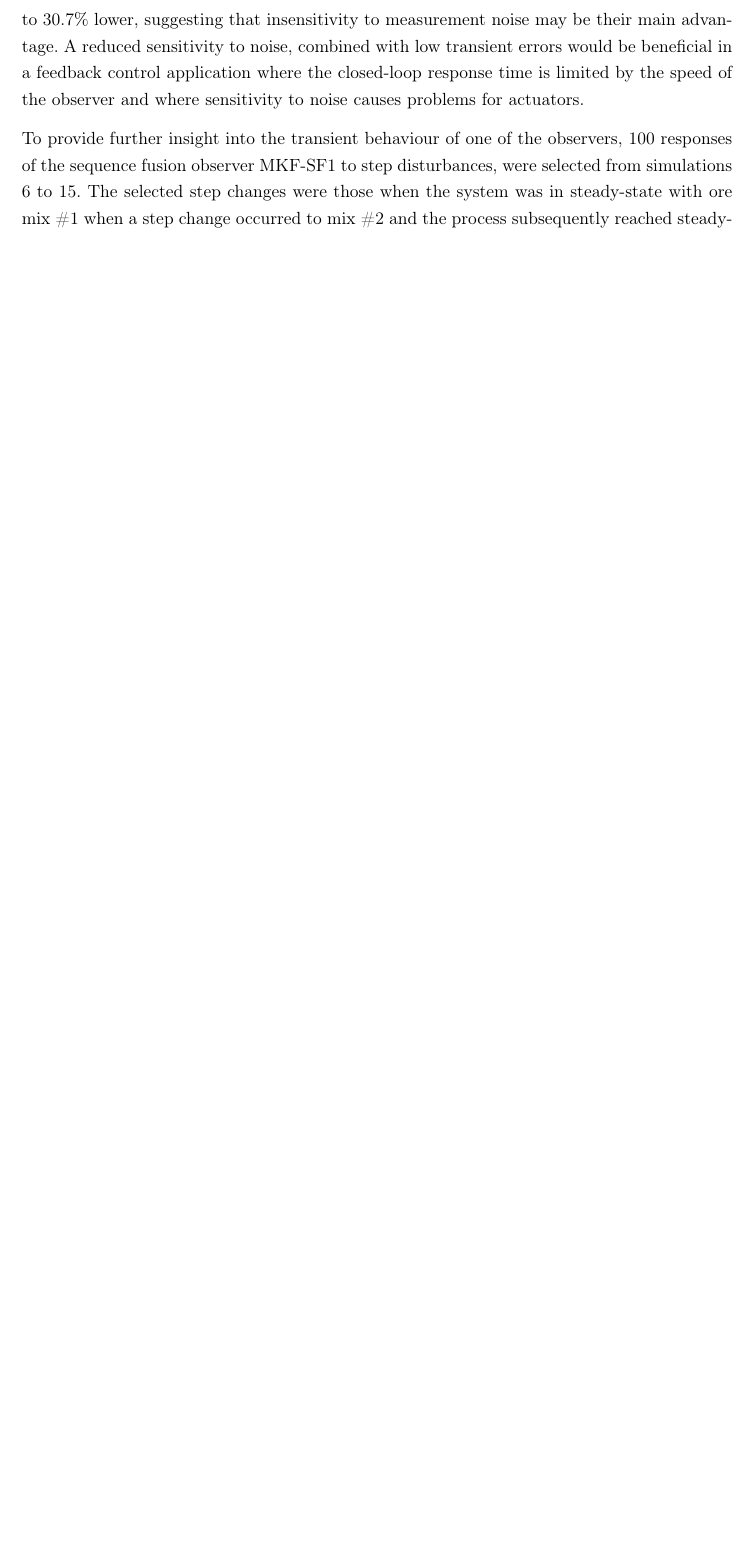
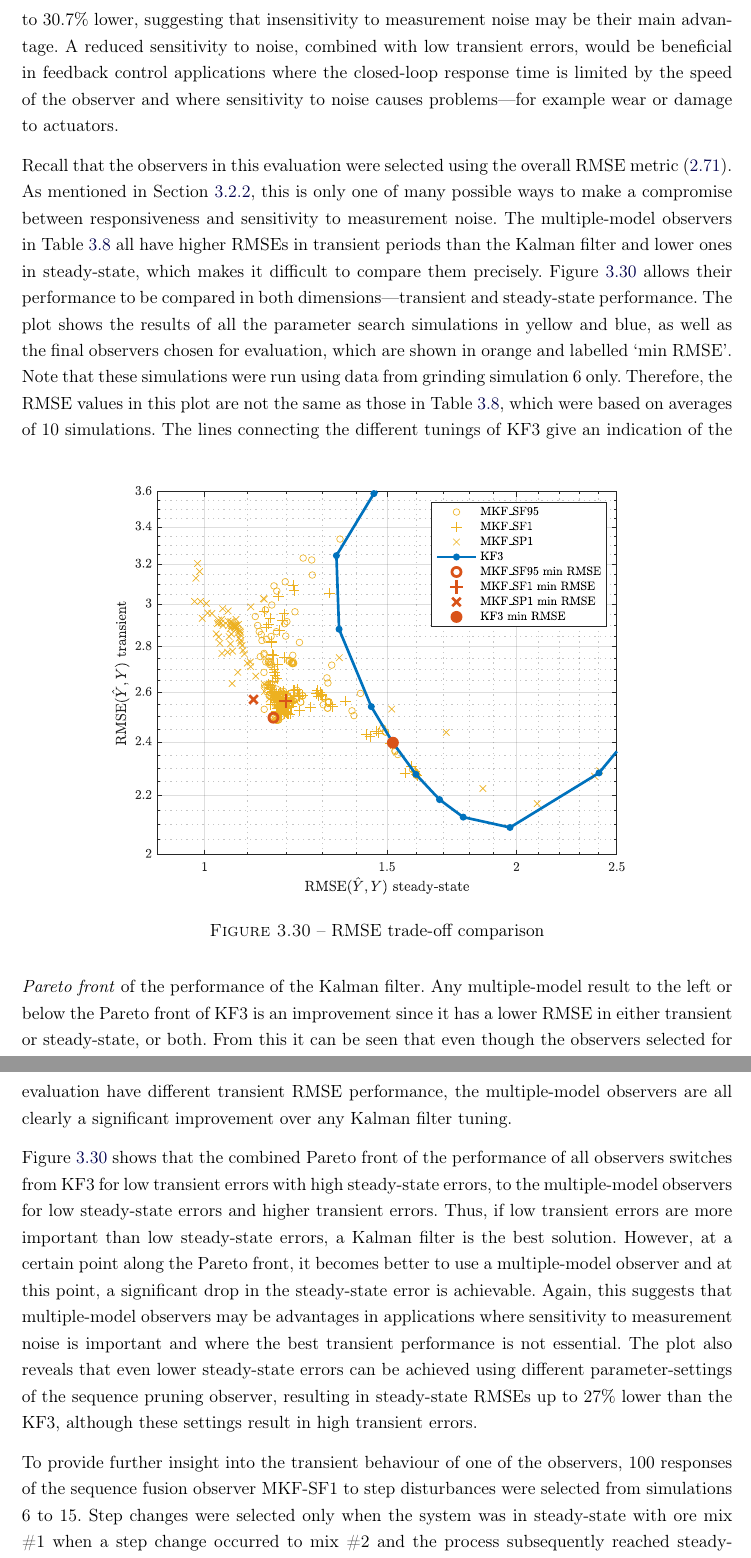
Before and after one commit to billtubbs/thesis-report, a LaTeX thesis (gabarit-maitrise.tex, which reads chapitre3.tex): part of page 103 of 122 before the commit and two parts of pages 103 and 104 of 123 after it, the two joined at a grey line, cut so that both start at the same text, the shorter picture padded with empty space. Compiled offline with pdfLaTeX.

Commit message:
Sec 3.3 pareto analysis

```diff
--- a/chapitre3.tex
+++ b/chapitre3.tex
@@ -845,7 +852,18 @@ Table \ref{tb:grind1-RMSE-results} shows the values of the five metrics for the
 
-The other metrics in Table \ref{tb:grind1-RMSE-results} allow the specific strengths and weaknesses of each observer to be compared. In terms of transient errors, the multiple-model observers are inferior to KF3, with 5.3 to 9.5\% higher \gls{RMSE}s. However, in steady-state periods, they perform significantly better, with 24.0 to 26.7\% lower RMSEs. The \gls{RMSD}s of the multiple-model observers are 27.4 to 30.7\% lower, suggesting that insensitivity to measurement noise may be their main advantage. A reduced sensitivity to noise, combined with low transient errors would be beneficial in a feedback control application where the closed-loop response time is limited by the speed of the observer and where sensitivity to noise causes problems for actuators.
+The other metrics in Table \ref{tb:grind1-RMSE-results} allow the specific strengths and weaknesses of each observer to be compared. In terms of transient errors, the multiple-model observers are inferior to KF3, with 5.2 to 9.7\% higher \gls{RMSE}s. However, in steady-state periods, they perform significantly better, with 23.3 to 26.0\% lower RMSEs. The \gls{RMSD}s of the multiple-model observers are 27.4 to 30.7\% lower, suggesting that insensitivity to measurement noise may be their main advantage. A reduced sensitivity to noise, combined with low transient errors, would be beneficial in feedback control applications where the closed-loop response time is limited by the speed of the observer and where sensitivity to noise causes problems---for example wear or damage to actuators.
 
-To provide further insight into the transient behaviour of one of the observers, 100 responses of the sequence fusion observer MKF-SF1 to step disturbances, were selected from simulations 6 to 15. The selected step changes were those when the system was in steady-state with ore mix \#1 when a step change occurred to mix \#2 and the process subsequently reached steady-state. The response sequences were aligned by subtracting the step time, \glsadd{tstep}\gls{tstep}, from the times of each response. Then the mean, minimum, and maximum values of the observer output estimates were calculated at each sample time since the step change. The results are shown in Figure \ref{fig:sim_resp_plot_MKF_SF1} as a thick orange line representing the average of the responses, and a pale orange area indicating the minima and maxima. Similar data for the Kalman filter, KF3, and the true system output are superimposed in the plot. This allows both the average (i.e. expected) observer response and the range of the variation that occurred, to be visualised and compared.
+Recall that the observers in this evaluation were selected using the overall RMSE metric (\ref{eq:rmse-calc-yest}). As mentioned in Section \ref{sim-obs-lin-1-KF-tuning}, this is only one of many possible ways to make a compromise between responsiveness and sensitivity to measurement noise. The multiple-model observers in Table \ref{tb:grind1-RMSE-results} all have higher RMSEs in transient periods than the Kalman filter and lower ones in steady-state, which makes it difficult to compare them precisely. Figure \ref{fig:grind1-RMSE-scatter} allows their performance to be compared in both dimensions---transient and steady-state performance. The plot shows the results of all the parameter search simulations in yellow and blue, as well as the final observers chosen for evaluation, which are shown in orange and labelled `min RMSE'. Note that these simulations were run using data from grinding simulation 6 only. Therefore, the RMSE values in this plot are not the same as those in Table \ref{tb:grind1-RMSE-results}, which were based on averages of 10 simulations.
+\begin{figure}[htp]
+	\centering
+	\includegraphics[width=13cm]{images/grind1_rod_obs_sim_popt_RMSE_scatter.pdf}
+	\caption{RMSE trade-off comparison}
+	\label{fig:grind1-RMSE-scatter}
+\end{figure}
+The lines connecting the different tunings of KF3 give an indication of the \textit{Pareto front} of the performance of the Kalman filter. Any multiple-model result to the left or below the Pareto front of KF3 is an improvement since it has a lower RMSE in either transient or steady-state, or both. From this it can be seen that even though the observers selected for evaluation have different transient RMSE performance, the multiple-model observers are all clearly a significant improvement over any Kalman filter tuning.
+
+Figure \ref{fig:grind1-RMSE-scatter} shows that the combined Pareto front of the performance of all observers switches from KF3 for low transient errors with high steady-state errors, to the multiple-model observers for low steady-state errors and higher transient errors. Thus, if low transient errors are more important than low steady-state errors, a Kalman filter is the best solution. However, at a certain point along the Pareto front, it becomes better to use a multiple-model observer and at this point, a significant drop in the steady-state error is achievable. Again, this suggests that multiple-model observers may be advantages in applications where sensitivity to measurement noise is important and where the best transient performance is not essential. The plot also reveals that even lower steady-state errors can be achieved using different parameter-settings of the sequence pruning observer, resulting in steady-state RMSEs up to 27\% lower than the KF3, although these settings result in high transient errors.
+
+To provide further insight into the transient behaviour of one of the observers, 100 responses of the sequence fusion observer MKF-SF1 to step disturbances were selected from simulations 6 to 15. Step changes were selected only when the system was in steady-state with ore mix \#1 when a step change occurred to mix \#2 and the process subsequently reached steady-state. The response sequences were aligned by subtracting the step time, \glsadd{tstep}\gls{tstep}, from the times of each response. Then the mean, minimum, and maximum values of the observer output estimates were calculated at each sample time since the step change. The results are shown in Figure \ref{fig:sim_resp_plot_MKF_SF1} as a thick orange line representing the average of the 100 responses, and a pale orange area indicating the minima and maxima. Similar data for the Kalman filter, KF3, and the true system output are superimposed in the plot. This allows both the average (i.e. expected) observer response and the range of the variation that occurred, to be visualised and compared.
 %\begin{figure}[htp]
 %	\centering
 %	\includegraphics[width=12cm]{images/grind1_rod_obs_sim_resp_plot1_MKF_SF95.pdf}
```
Also changed, not shown: images/grind1_rod_obs_sim_popt_RMSE_scatter.pdf (added), chapitre3.tex (23 more changed lines).
